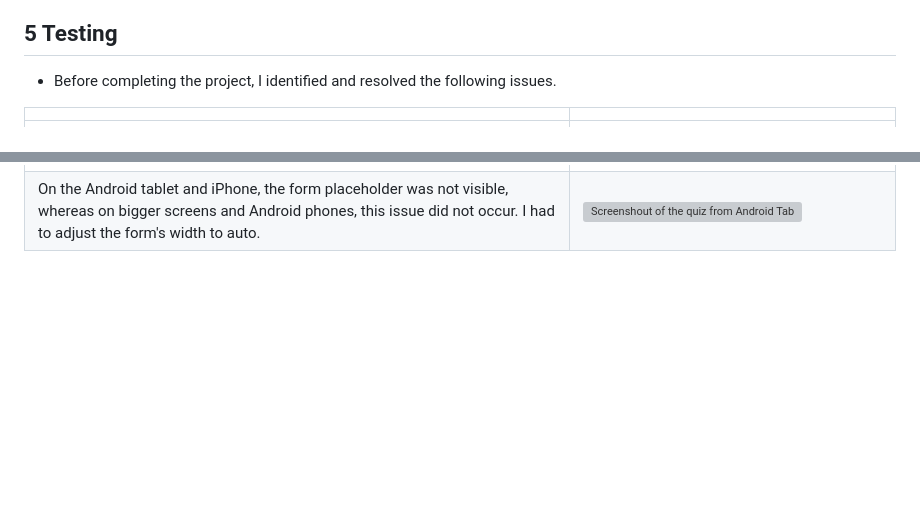
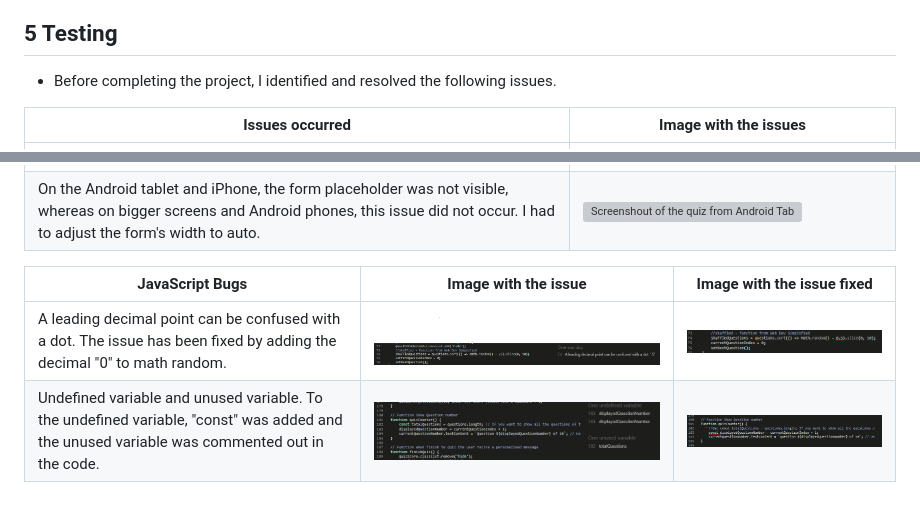
Before and after one commit to terintealexandrin18/quiz1romania, a Markdown page: README.md, 2 parts joined by grey strips. Rendered like a GitHub page; pictures changed too: assets/images/readme/jsvalidation1.png (added), assets/images/readme/jsvalidation1fixed.png (added), assets/images/readme/jsvalidation2.png (added); blank space fills up the shorter version; grey boxes are pictures that could not be loaded.

Commit message:
upload more images for readme file used in testing table

```diff
--- a/README.md
+++ b/README.md
@@ -122,7 +122,12 @@ This is an online quiz about Romania. The questions have a moderate difficulty l
 
 - Before completing the project, I identified and resolved the following issues.
 
-|||
+|Issues occurred| Image with the issues|
 |--|--|
 |During the quiz, the buttons for selecting answers were not centered and the text color for iPhone was blue, while there was no issue on Android phones. However, the problem has been fixed by changing the answer text color to black. Additionally, the margins in the quiz body were too large, so I had to reduce them for smaller screens.|![Screenshout of the quiz from Iphone](assets/images/readme/androidvsiphone.png)|
 |On the Android tablet and iPhone, the form placeholder was not visible, whereas on bigger screens and Android phones, this issue did not occur. I had to adjust the form's width to auto.|![Screenshout of the quiz from Android Tablet](assets/images/readme/tablet1.png)
+
+|JavaScript Bugs|Image with the issue|Image with the issue fixed|
+|--|--|--|
+|A leading decimal point can be confused with a dot. The issue has been fixed by adding the decimal "0" to math random.|![Screenshot java script error decimal missing](assets/images/readme/jsvalidation1.png)|![Screenshot java script error adding the decimal missing](assets/images/readme/jsvalidation1fixed.png)|
+|Undefined variable and unused variable. To the undefined variable, "const" was added and the unused variable was commented out in the code.|![Screenshot of java script error with const and unused variable](assets/images/readme/jsvalidation2.png)|![Screenshot of java script with added const and commented the unused var](assets/images/readme/jsvalidation2fixed.png)|
```
